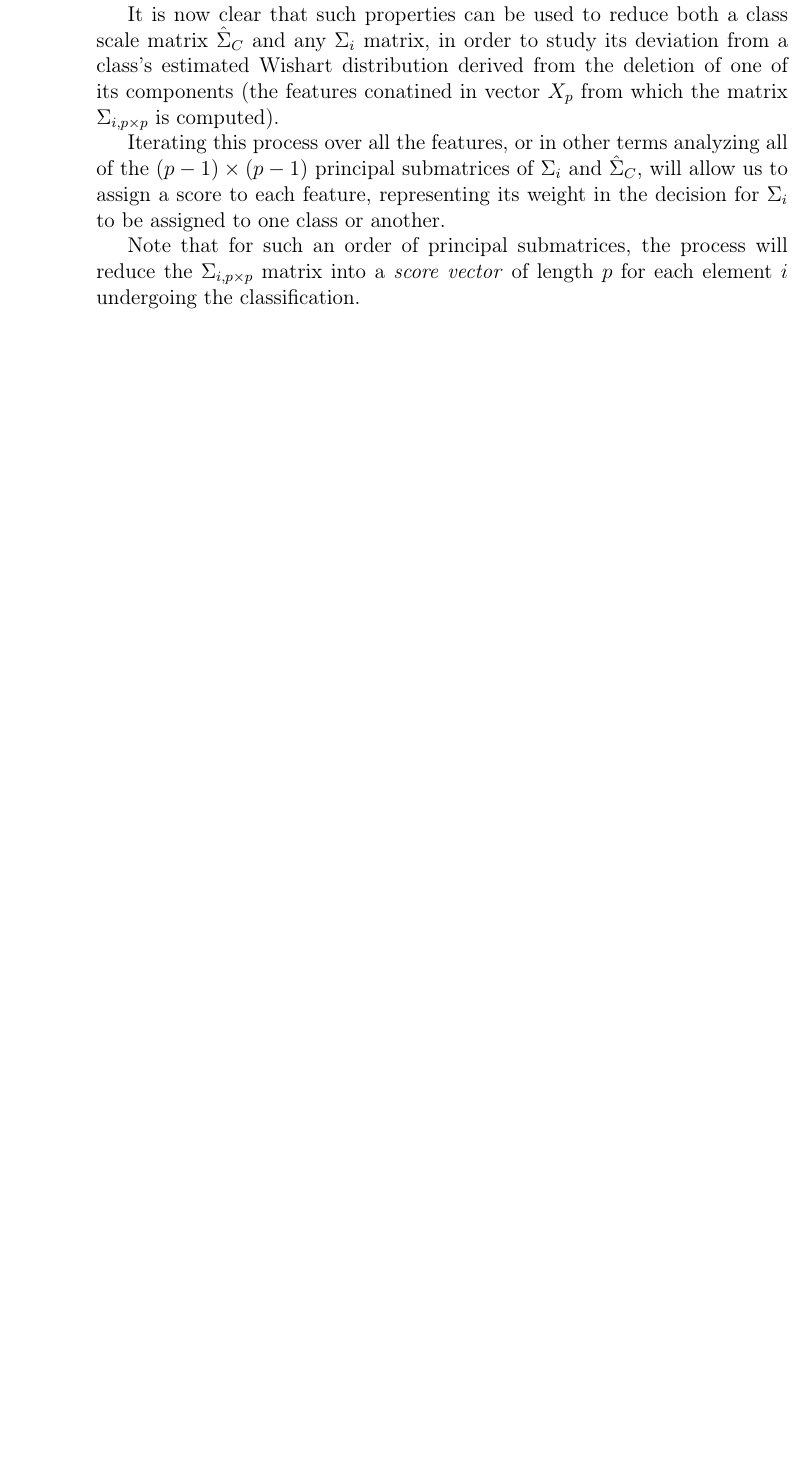
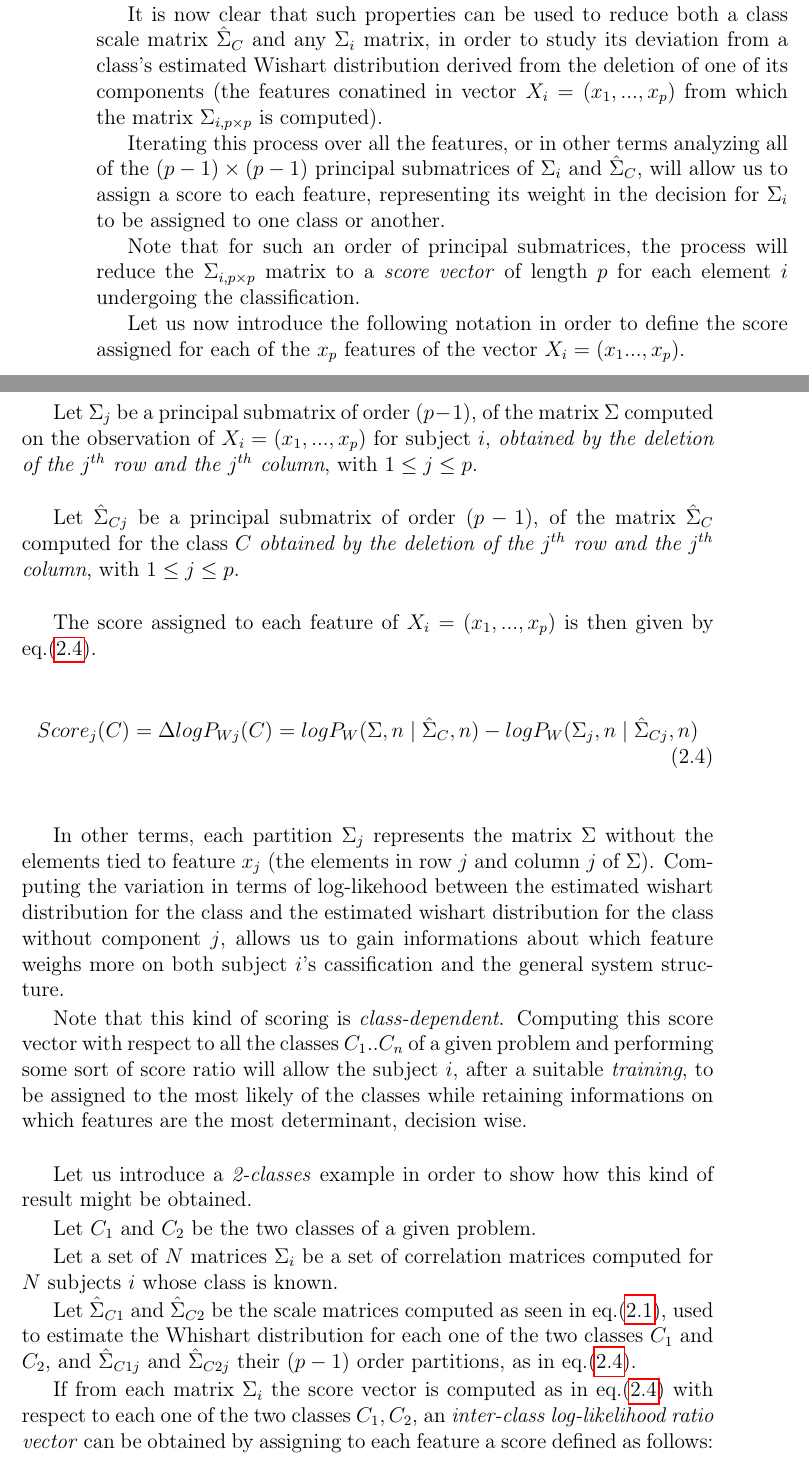
Before and after one commit to UniboDIFABiophysics/WISDOM_reports, a LaTeX thesis (Tesi-Completa/Tesi-Completa.tex): part of page 16 of 17 before the commit and two parts of pages 16 and 17 of 19 after it, the two joined at a grey line, cut so that both start at the same text, the shorter picture padded with empty space. Compiled offline with pdfLaTeX.

Commit message:
Single Feature & MultiOrder Reduction

```diff
--- a/Tesi-Completa/Tesi-Completa.tex
+++ b/Tesi-Completa/Tesi-Completa.tex
@@ -403,8 +408,39 @@ For the sake of completion, we also recall the following definition.
 
 An imporant property for the principal submatrices of a symmetric positive definite matrix is that \textit{any $(n-k)\times (n-k)$ partition is also symmetric and positive definite.}
 
-It is now clear that such properties can be used to reduce both a class scale matrix $\hat{\Sigma}_C$ and any $\Sigma_i$ matrix, in order to study its deviation from a class's estimated Wishart distribution derived from the deletion of one of its components (the features conatined in vector $X_p$ from which the matrix $\Sigma_{i,p\times p}$ is computed).
+It is now clear that such properties can be used to reduce both a class scale matrix $\hat{\Sigma}_C$ and any $\Sigma_i$ matrix, in order to study its deviation from a class's estimated Wishart distribution derived from the deletion of one of its components (the features conatined in vector $X_i=(x_1,...,x_p)$ from which the matrix $\Sigma_{i,p\times p}$ is computed).
 
 Iterating this process over all the features, or in other terms analyzing all of the $(p-1)\times (p-1)$ principal submatrices of $\Sigma_i$ and $\hat{\Sigma}_C$, will allow us to assign a score to each feature, representing its weight in the decision for $\Sigma_{i}$ to be assigned to one class or another.
 
-Note that for such an order of principal submatrices, the process will reduce the $\Sigma_{i,p \times p}$ matrix into a \textit{score vector} of length $p$ for each element $i$ undergoing the classification.
+Note that for such an order of principal submatrices, the process will reduce the $\Sigma_{i,p \times p}$ matrix to a \textit{score vector} of length $p$ for each element $i$ undergoing the classification.
+
+Let us now introduce the following notation in order to define the score assigned for each of the $x_p$ features of the vector $X_i=(x_1...,x_p)$.
+
+Let $\Sigma_j$ be a principal submatrix of order $(p-1)$, of the matrix $\Sigma$ computed on the observation of $X_i=(x_1,...,x_p)$ for subject $i$, \textit{obtained by the deletion of the $j^{th}$ row and the $j^{th}$ column}, with $ 1\leq j\leq p$.
+\vspace{5mm}
+
+Let  $\hat{\Sigma}_{Cj}$  be a principal submatrix of order $(p-1)$, of the matrix $\hat{\Sigma}_C$ computed for the class $C$ \textit{obtained by the deletion of the $j^{th}$ row and the $j^{th}$ column}, with $ 1\leq j\leq p$.
+\vspace{5mm}
+
+The score assigned to each feature of $X_i=(x_1,...,x_p)$ is then given by eq.(\ref{JSscore}).
+
+\begin{equation}
+Score_j(C)=\Delta logP_{Wj}(C)=logP_W(\Sigma, n \mid \hat{\Sigma}_C,n)-logP_W(\Sigma_j, n \mid \hat{\Sigma}_{Cj},n)
+\label{JSscore}
+\end{equation}
+\vspace{5mm}
+
+In other terms, each partition $\Sigma_j$ represents the matrix $\Sigma$ without the elements tied to feature $x_j$ (the elements in row $j$ and column $j$ of $\Sigma$). Computing the variation in terms of log-likehood  between the estimated wishart distribution for the class and the estimated wishart distribution for the class without component $j$, allows us to gain informations about which feature weighs more on both subject $i$'s cassification and the general system structure.
+
+Note that this kind of scoring is \textit{class-dependent}. Computing this score vector with respect to all the classes $C_1..C_n$ of a given problem and performing  some sort of score ratio will allow the subject $i$, after a suitable \textit{training},  to be assigned to the most likely of the classes while retaining informations on which features are the most determinant, decision wise.
+\vspace{5mm}
+
+Let us introduce a \textit{2-classes} example in order to show how this kind of result might be obtained.
+
+Let $C_1$ and $C_2$ be the two classes of a given problem.
+
+Let a set of $N$ matrices $\Sigma_i$ be a set of correlation matrices computed for $N$ subjects $i$ whose class is known.
+
+Let $\hat{\Sigma}_{C1}$ and $\hat{\Sigma}_{C2}$ be  the scale matrices computed as seen in eq.(\ref{Class-Scale}), used to estimate the Whishart distribution for each one of the two classes $C_1$ and $C_2$, and  $\hat{\Sigma}_{C1j}$ and $\hat{\Sigma}_{C2j}$ their $(p-1)$ order partitions, as in eq.(\ref{JSscore}).
+
+If from each matrix $\Sigma_i$ the score vector is computed as in eq.(\ref{JSscore}) with respect to each one of the two classes $C_1,C_2$, an \textit{inter-class log-likelihood ratio vector} can be obtained by assigning to each feature a score defined as follows:
```
Also changed, not shown: Tesi-Completa/Tesi-Completa.pdf, Tesi-Completa/Tesi-Completa.tex (20 more changed lines), 4 other files.
